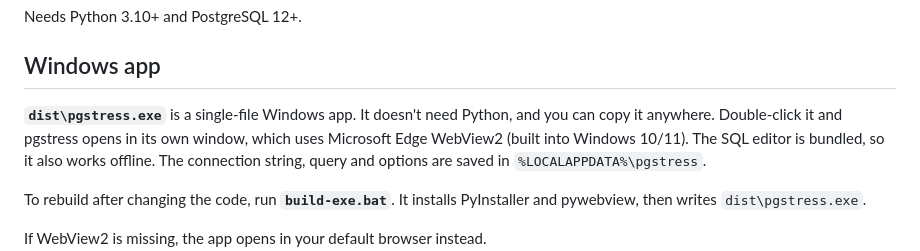
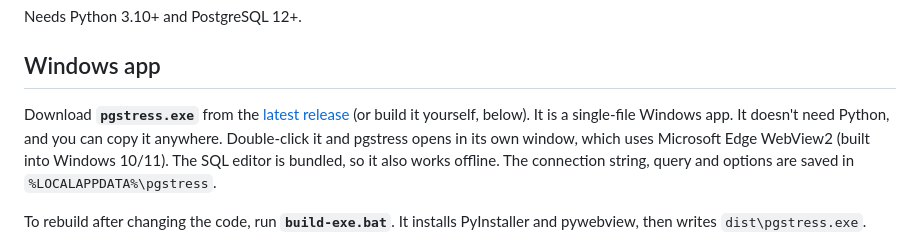
Before and after one commit to LuccaGugescu/pgstress, a Markdown page: README.md, the part around the change. Drawn GitHub-style.

Commit message:
README: link the release download
Co-Authored-By: Claude Opus 5.5 <noreply@anthropic.com>

```diff
--- a/README.md
+++ b/README.md
@@ -17,7 +17,8 @@ Needs Python 3.10+ and PostgreSQL 12+.
 
 ## Windows app
 
-**`dist\pgstress.exe`** is a single-file Windows app. It doesn't need Python, and you can copy it
+Download **`pgstress.exe`** from the [latest release](https://github.com/LuccaGugescu/pgstress/releases/latest)
+(or build it yourself, below). It is a single-file Windows app. It doesn't need Python, and you can copy it
 anywhere. Double-click it and pgstress opens in its own window, which uses Microsoft Edge WebView2
 (built into Windows 10/11). The SQL editor is bundled, so it also works offline. The connection
 string, query and options are saved in `%LOCALAPPDATA%\pgstress`.
```
